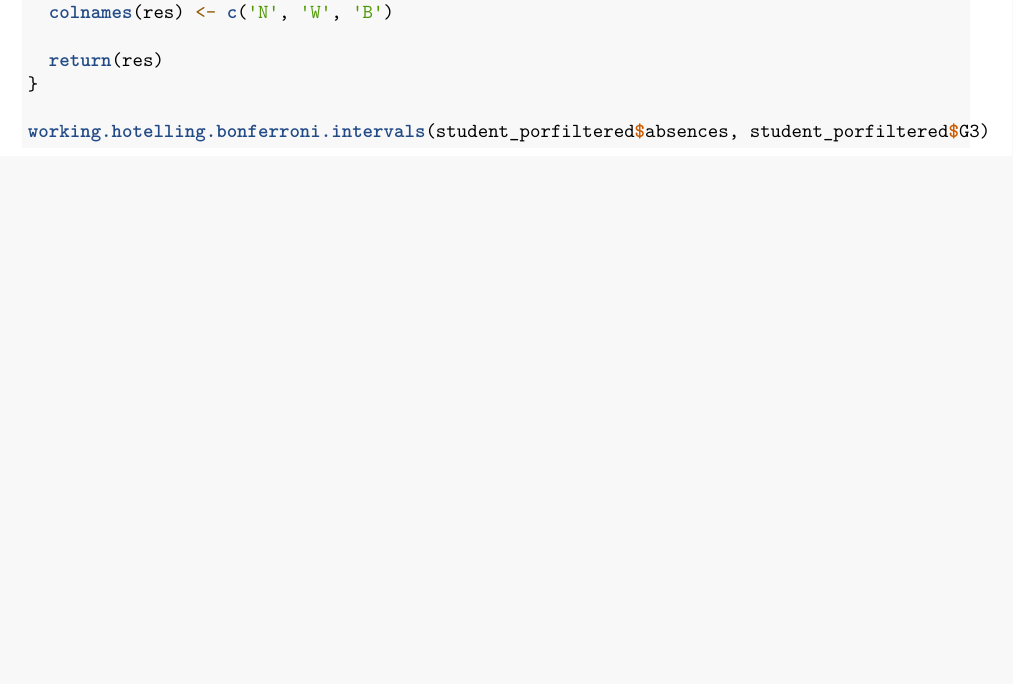
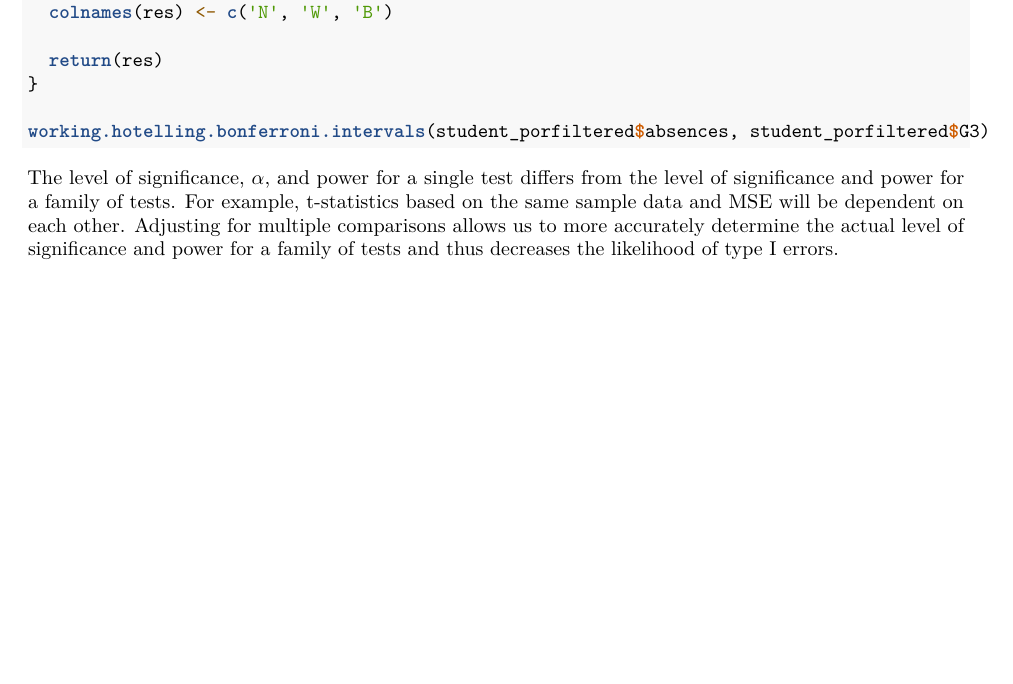
Before and after one commit to vdmachuca/math158_machuspino, an R Markdown document (Report_2.Rmd): part of page 3 of 3, cut so that both start at the same text, the shorter picture padded with empty space. Rendered offline with R 4.5, knitr and Pandoc, then LaTeX, with nearby package versions.

Commit message:
hello there

````diff
--- a/Report_2.Rmd
+++ b/Report_2.Rmd
@@ -222,4 +222,6 @@ working.hotelling.bonferroni.pintervals <- function(x, y) {
 working.hotelling.bonferroni.pintervals(student_porfiltered$absences, student_porfiltered$G3)
 
 ```
-```
+
+
+The level of significance, $\alpha$, and power for a single test differs from the level of significance and power for a family of tests. For example, t-statistics based on the same sample data and MSE will be dependent on each other. Adjusting for multiple comparisons allows us to more accurately determine the actual level of significance and power for a family of tests and thus decreases the likelihood of type I errors.
````
